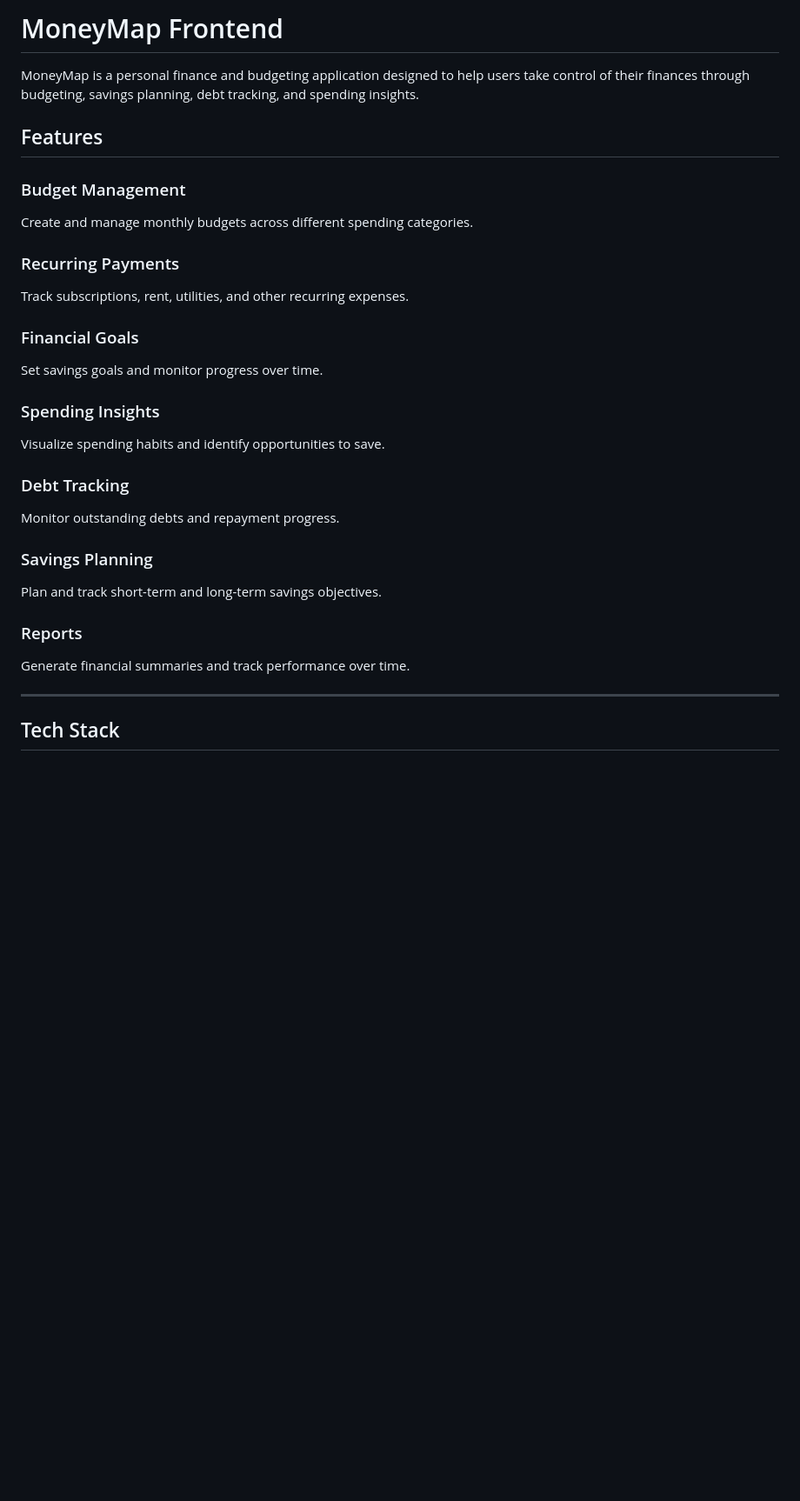
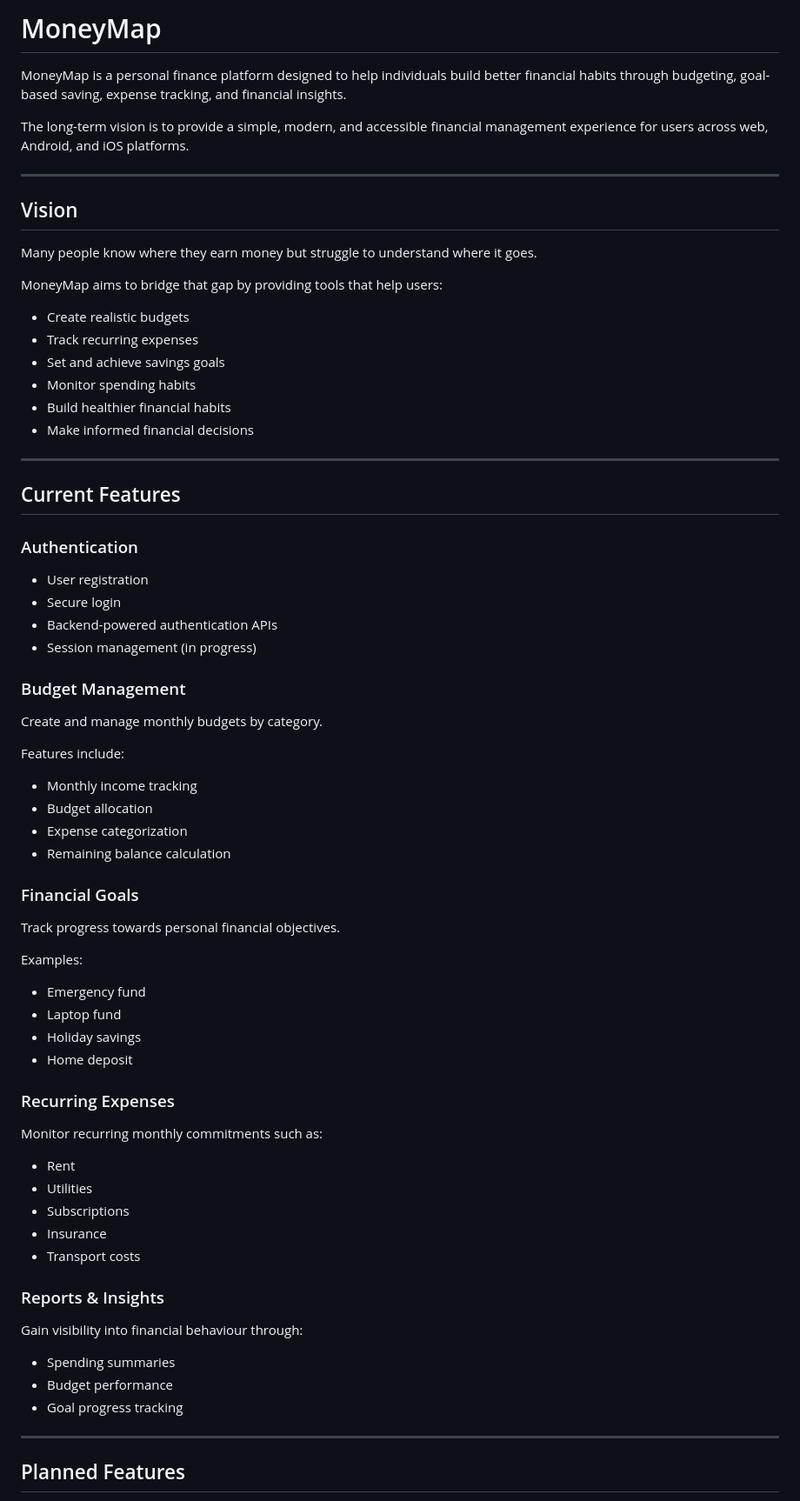
Before and after one commit to tangani/MoneyMap, a Markdown page: frontend/README.md, the part around one of its changes. Shown at 87% size. Drawn GitHub-style; blank space fills up the shorter version.

```diff
--- a/frontend/README.md
+++ b/frontend/README.md
@@ -1,38 +1,76 @@
-# MoneyMap Frontend
+# MoneyMap
 
-MoneyMap is a personal finance and budgeting application designed to help users take control of their finances through budgeting, savings planning, debt tracking, and spending insights.
+MoneyMap is a personal finance platform designed to help individuals build better financial habits through budgeting, goal-based saving, expense tracking, and financial insights.
 
-## Features
+The long-term vision is to provide a simple, modern, and accessible financial management experience for users across web, Android, and iOS platforms.
+
+---
+
+## Vision
+
+Many people know where they earn money but struggle to understand where it goes.
+
+MoneyMap aims to bridge that gap by providing tools that help users:
+
+* Create realistic budgets
+* Track recurring expenses
+* Set and achieve savings goals
+* Monitor spending habits
+* Build healthier financial habits
+* Make informed financial decisions
+
+---
+
+## Current Features
+
+### Authentication
+
+* User registration
+* Secure login
+* Backend-powered authentication APIs
+* Session management (in progress)
 
 ### Budget Management
 
-Create and manage monthly budgets across different spending categories.
+Create and manage monthly budgets by category.
 
-### Recurring Payments
+Features include:
 
-Track subscriptions, rent, utilities, and other recurring expenses.
+* Monthly income tracking
+* Budget allocation
+* Expense categorization
+* Remaining balance calculation
 
 ### Financial Goals
 
-Set savings goals and monitor progress over time.
+Track progress towards personal financial objectives.
 
-### Spending Insights
+Examples:
 
-Visualize spending habits and identify opportunities to save.
+* Emergency fund
+* Laptop fund
+* Holiday savings
+* Home deposit
 
-### Debt Tracking
+### Recurring Expenses
 
-Monitor outstanding debts and repayment progress.
+Monitor recurring monthly commitments such as:
 
-### Savings Planning
+* Rent
+* Utilities
+* Subscriptions
+* Insurance
+* Transport costs
 
-Plan and track short-term and long-term savings objectives.
+### Reports & Insights
 
-### Reports
+Gain visibility into financial behaviour through:
 
-Generate financial summaries and track performance over time.
+* Spending summaries
+* Budget performance
+* Goal progress tracking
 
 ---
 
-## Tech Stack
+## Planned Features
 
```
Also changed, not shown: other parts of frontend/README.md (+162 -76 lines).
